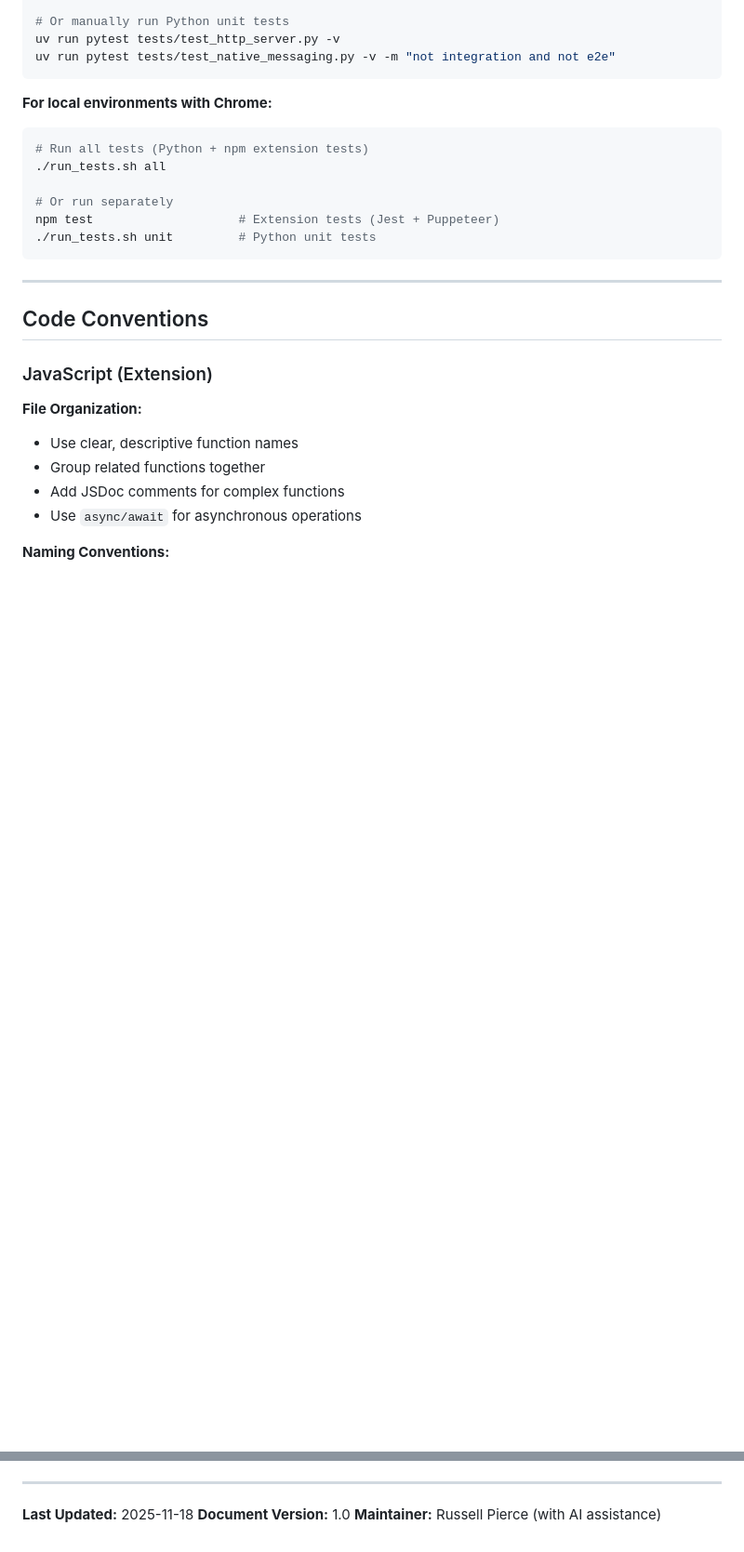
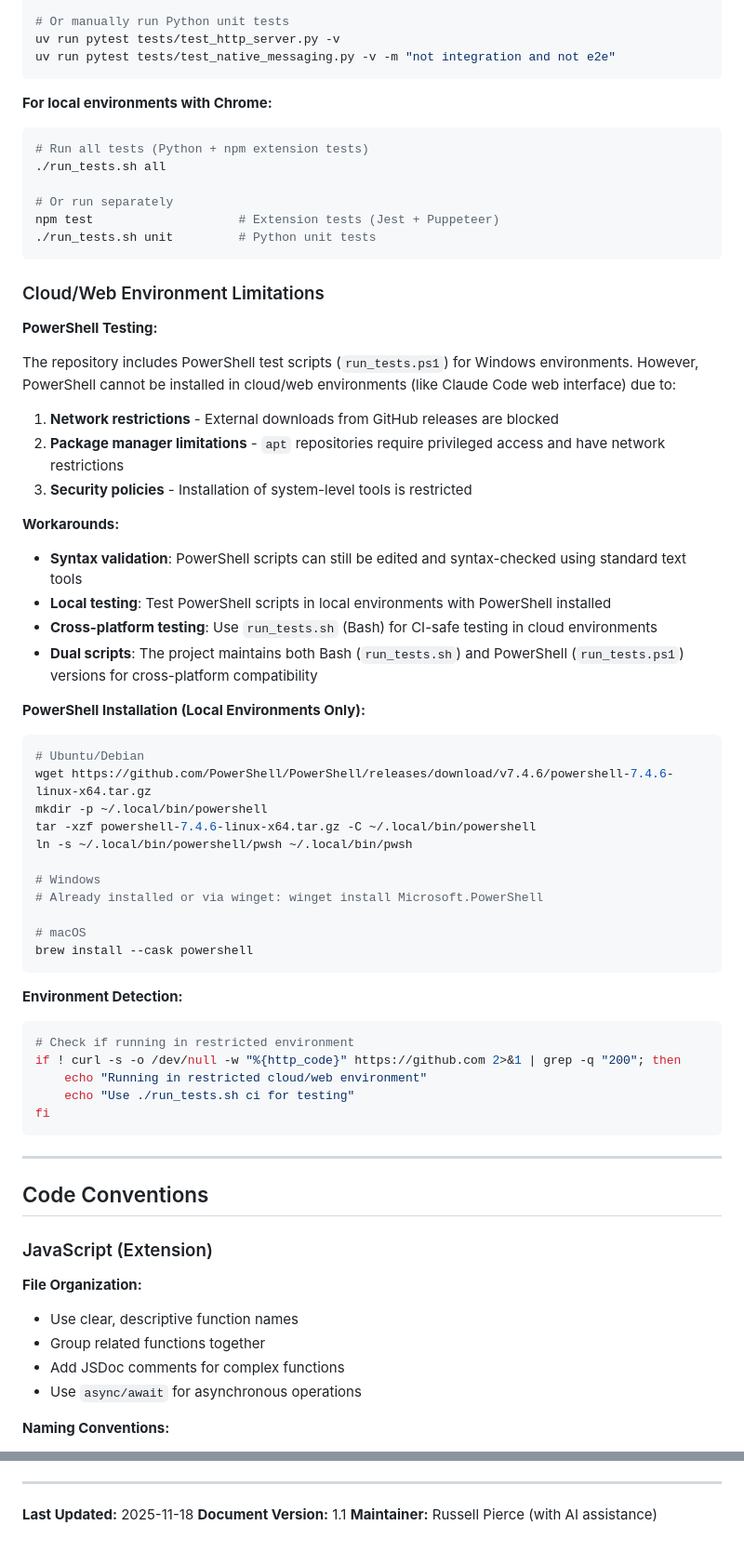
Before and after one commit to russellpierce/chrome-tab-mcp, a Markdown page: CLAUDE.md, 2 parts joined by grey strips. Shown at 93% size. GitHub-like rendering; blank space fills up the shorter version.

Commit message:
Document PowerShell and cloud/web environment limitations
Add comprehensive documentation about PowerShell testing limitations
in cloud/web environments (Claude Code web, GitHub Actions):

- Network restrictions prevent downloading from GitHub releases
- Package managers have limited access in restricted environments
- Security policies restrict system-level tool installation

Include workarounds and best practices:
- Use run_tests.sh (Bash) for CI-safe testing in cloud environments
- Test PowerShell scripts locally where PowerShell is available
- Maintain dual Bash/PowerShell scripts for cross-platform support
- Provide PowerShell installation instructions for local environments

Update document version to 1.1

````diff
--- a/CLAUDE.md
+++ b/CLAUDE.md
@@ -277,6 +278,46 @@ uv run pytest tests/test_native_messaging.py -v -m "not integration and not e2e"
 # Or run separately
 npm test                    # Extension tests (Jest + Puppeteer)
 ./run_tests.sh unit         # Python unit tests
+```
+
+### Cloud/Web Environment Limitations
+
+**PowerShell Testing:**
+
+The repository includes PowerShell test scripts (`run_tests.ps1`) for Windows environments. However, PowerShell cannot be installed in cloud/web environments (like Claude Code web interface) due to:
+
+1. **Network restrictions** - External downloads from GitHub releases are blocked
+2. **Package manager limitations** - `apt` repositories require privileged access and have network restrictions
+3. **Security policies** - Installation of system-level tools is restricted
+
+**Workarounds:**
+- **Syntax validation**: PowerShell scripts can still be edited and syntax-checked using standard text tools
+- **Local testing**: Test PowerShell scripts in local environments with PowerShell installed
+- **Cross-platform testing**: Use `run_tests.sh` (Bash) for CI-safe testing in cloud environments
+- **Dual scripts**: The project maintains both Bash (`run_tests.sh`) and PowerShell (`run_tests.ps1`) versions for cross-platform compatibility
+
+**PowerShell Installation (Local Environments Only):**
+```bash
+# Ubuntu/Debian
+wget https://github.com/PowerShell/PowerShell/releases/download/v7.4.6/powershell-7.4.6-linux-x64.tar.gz
+mkdir -p ~/.local/bin/powershell
+tar -xzf powershell-7.4.6-linux-x64.tar.gz -C ~/.local/bin/powershell
+ln -s ~/.local/bin/powershell/pwsh ~/.local/bin/pwsh
+
+# Windows
+# Already installed or via winget: winget install Microsoft.PowerShell
+
+# macOS
+brew install --cask powershell
+```
+
+**Environment Detection:**
+```bash
+# Check if running in restricted environment
+if ! curl -s -o /dev/null -w "%{http_code}" https://github.com 2>&1 | grep -q "200"; then
+    echo "Running in restricted cloud/web environment"
+    echo "Use ./run_tests.sh ci for testing"
+fi
 ```
 
 ---
@@ -901,5 +942,5 @@ When making changes to this repository:
 ---
 
 **Last Updated:** 2025-11-18
-**Document Version:** 1.0
+**Document Version:** 1.1
 **Maintainer:** Russell Pierce (with AI assistance)
````
Also changed, not shown: other parts of CLAUDE.md (+1 -0 lines).
